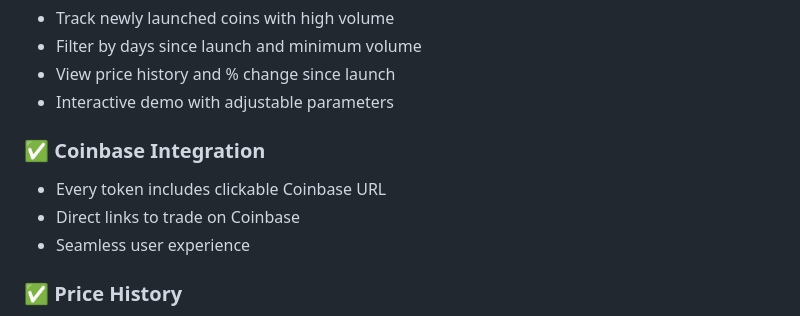
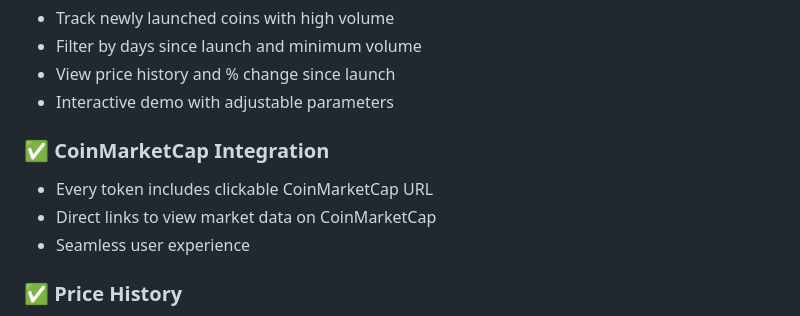
Before and after one commit to prateeekphukar/meme-coin-backend, a Markdown page: docs/README.md, the part around the change. Drawn GitHub-style.

```diff
--- a/docs/README.md
+++ b/docs/README.md
@@ -136,9 +136,9 @@ The showcase comprehensively covers all new features added to MemeScout:
 - View price history and % change since launch
 - Interactive demo with adjustable parameters
 
-### ✅ Coinbase Integration
-- Every token includes clickable Coinbase URL
-- Direct links to trade on Coinbase
+### ✅ CoinMarketCap Integration
+- Every token includes clickable CoinMarketCap URL
+- Direct links to view market data on CoinMarketCap
 - Seamless user experience
 
 ### ✅ Price History
```
Also changed, not shown: README.md (+7 -7 lines).
